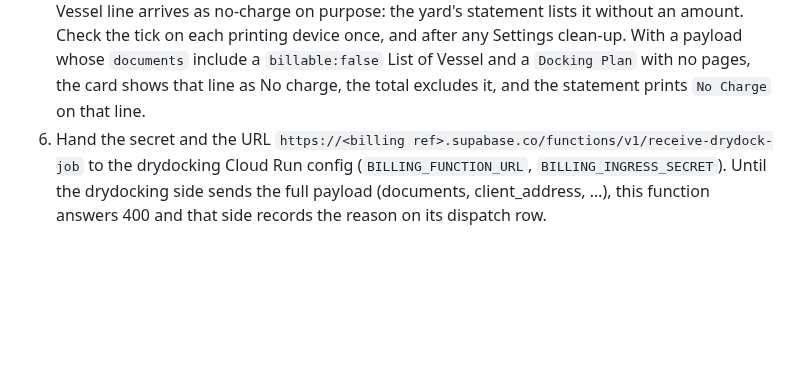
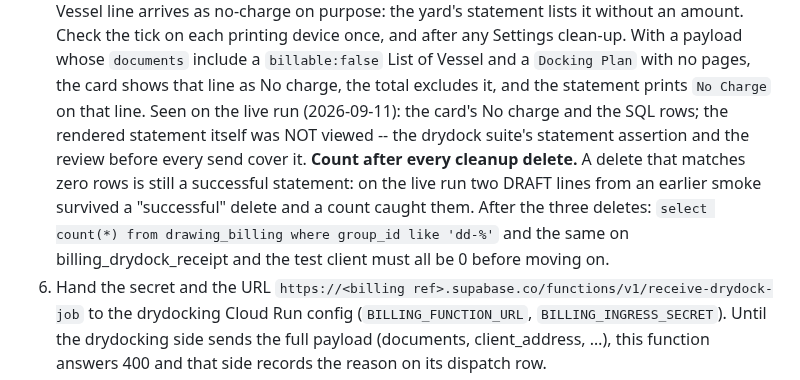
Before and after one commit to seafordprojects-bit/rsr-billing, a Markdown page: MANUAL-TEST.md, the part around the change. Rendered like a GitHub page; blank space fills up the shorter version.

Commit message:
docs(manual-test): count after cleanup deletes (a zero-row delete still succeeds); statement not viewed on the 2026-09-11 live run, accepted
Co-Authored-By: Claude Fable 5.1 <noreply@anthropic.com>

```diff
--- a/MANUAL-TEST.md
+++ b/MANUAL-TEST.md
@@ -870,6 +870,15 @@ Order matters: the function calls the RPC by name, so the SQL goes first.
    Vessel and a `Docking Plan` with no pages, the card shows that line as
    No charge, the total excludes it, and the statement prints `No Charge`
    on that line.
+   Seen on the live run (2026-09-11): the card's No charge and the SQL rows;
+   the rendered statement itself was NOT viewed -- the drydock suite's
+   statement assertion and the review before every send cover it.
+   **Count after every cleanup delete.** A delete that matches zero rows is
+   still a successful statement: on the live run two DRAFT lines from an
+   earlier smoke survived a "successful" delete and a count caught them.
+   After the three deletes: `select count(*) from drawing_billing where
+   group_id like 'dd-%'` and the same on billing_drydock_receipt and the
+   test client must all be 0 before moving on.
 6. Hand the secret and the URL
    `https://<billing ref>.supabase.co/functions/v1/receive-drydock-job`
    to the drydocking Cloud Run config (`BILLING_FUNCTION_URL`,
```
